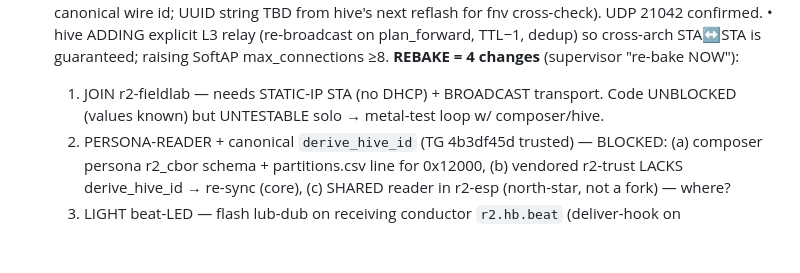
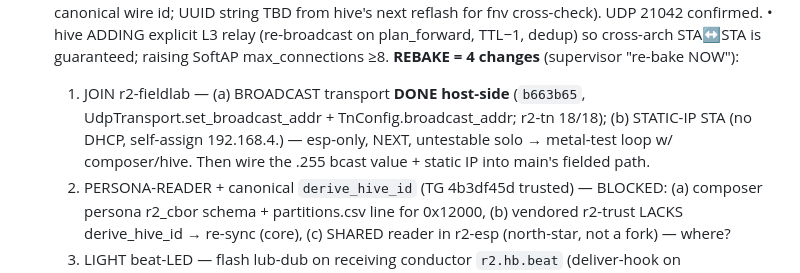
Before and after one commit to reality2-ai/r2-workshop, a Markdown page: RESUME.md, the part around the change. Rendered like a GitHub page; blank space fills up the shorter version.

Commit message:
chore(fleet): RESUME — broadcast transport done host-side (b663b65); static-IP STA next, persona/LED contract-blocked
Co-Authored-By: Claude Opus 4.8 <noreply@anthropic.com>

```diff
--- a/RESUME.md
+++ b/RESUME.md
@@ -25,8 +25,11 @@ Master save (read-only): `r2-fleet/fleet-context/FLEET-CONTEXT-SAVE.md` (+ plan
   • hive ADDING explicit L3 relay (re-broadcast on plan_forward, TTL−1, dedup) so
     cross-arch STA↔STA is guaranteed; raising SoftAP max_connections ≥8.
   **REBAKE = 4 changes** (supervisor "re-bake NOW"):
-  1. JOIN r2-fieldlab — needs STATIC-IP STA (no DHCP) + BROADCAST transport. Code
-     UNBLOCKED (values known) but UNTESTABLE solo → metal-test loop w/ composer/hive.
+  1. JOIN r2-fieldlab — (a) BROADCAST transport **DONE host-side** (`b663b65`,
+     UdpTransport.set_broadcast_addr + TnConfig.broadcast_addr; r2-tn 18/18); (b)
+     STATIC-IP STA (no DHCP, self-assign 192.168.4.<lowMAC>) — esp-only, NEXT,
+     untestable solo → metal-test loop w/ composer/hive. Then wire the .255 bcast
+     value + static IP into main's fielded path.
   2. PERSONA-READER + canonical `derive_hive_id` (TG 4b3df45d trusted) — BLOCKED:
      (a) composer persona r2_cbor schema + partitions.csv line for 0x12000, (b)
      vendored r2-trust LACKS derive_hive_id → re-sync (core), (c) SHARED reader in
```
